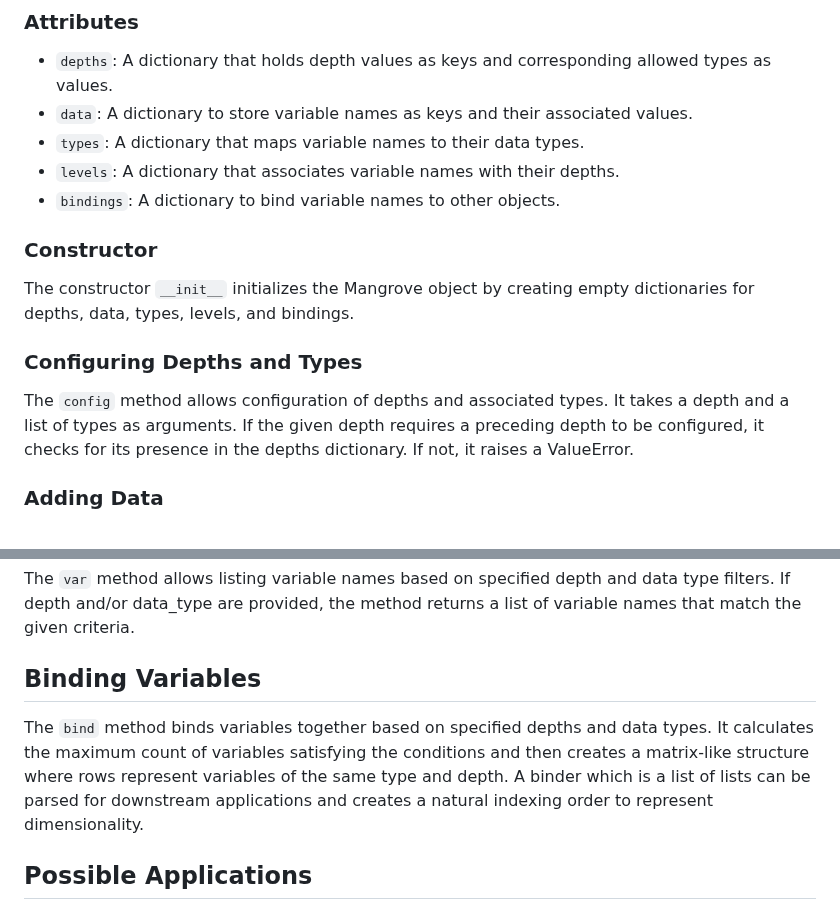
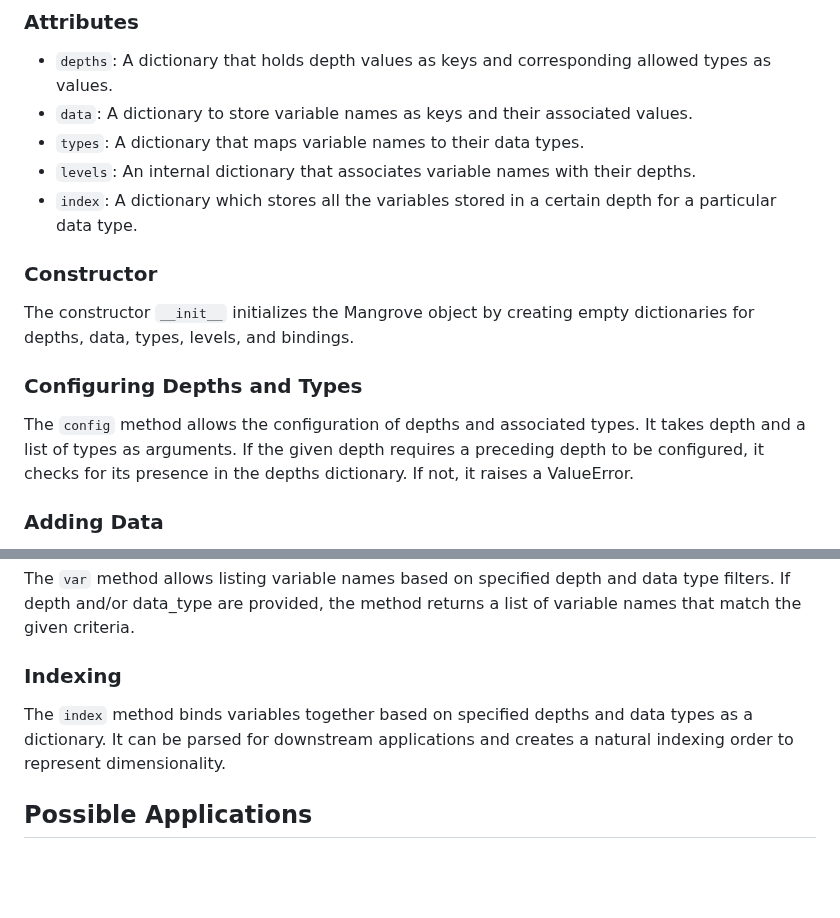
Before and after one commit to 1ssb/mangroves, a Markdown page: README.md, 2 parts joined by grey strips. Drawn GitHub-style; blank space fills up the shorter version.

Commit message:
Update README.md
Signed-off-by: Subhransu Bhattacharjee <bhattacharjeesekharsubhransu1@gmail.com>

```diff
--- a/README.md
+++ b/README.md
@@ -13,8 +13,8 @@ Mangrove is a custom data structure that provides dynamic configuration and mana
 - `depths`: A dictionary that holds depth values as keys and corresponding allowed types as values.
 - `data`: A dictionary to store variable names as keys and their associated values.
 - `types`: A dictionary that maps variable names to their data types.
-- `levels`: A dictionary that associates variable names with their depths.
-- `bindings`: A dictionary to bind variable names to other objects.
+- `levels`: An internal dictionary that associates variable names with their depths.
+- `index`: A dictionary which stores all the variables stored in a certain depth for a particular data type.
 
 ### Constructor
 
@@ -22,7 +22,7 @@ The constructor `__init__` initializes the Mangrove object by creating empty dic
 
 ### Configuring Depths and Types
 
-The `config` method allows configuration of depths and associated types. It takes a depth and a list of types as arguments. If the given depth requires a preceding depth to be configured, it checks for its presence in the depths dictionary. If not, it raises a ValueError.
+The `config` method allows the configuration of depths and associated types. It takes depth and a list of types as arguments. If the given depth requires a preceding depth to be configured, it checks for its presence in the depths dictionary. If not, it raises a ValueError.
 
 ### Adding Data
 
@@ -44,9 +44,9 @@ The `__repr__` method provides a string representation of the Mangrove object, s
 
 The `var` method allows listing variable names based on specified depth and data type filters. If depth and/or data_type are provided, the method returns a list of variable names that match the given criteria.
 
-## Binding Variables
+### Indexing
 
-The `bind` method binds variables together based on specified depths and data types. It calculates the maximum count of variables satisfying the conditions and then creates a matrix-like structure where rows represent variables of the same type and depth. A binder which is a list of lists can be parsed for downstream applications and creates a natural indexing order to represent dimensionality.
+The `index` method binds variables together based on specified depths and data types as a dictionary. It can be parsed for downstream applications and creates a natural indexing order to represent dimensionality.
 
 
 ## Possible Applications
```
